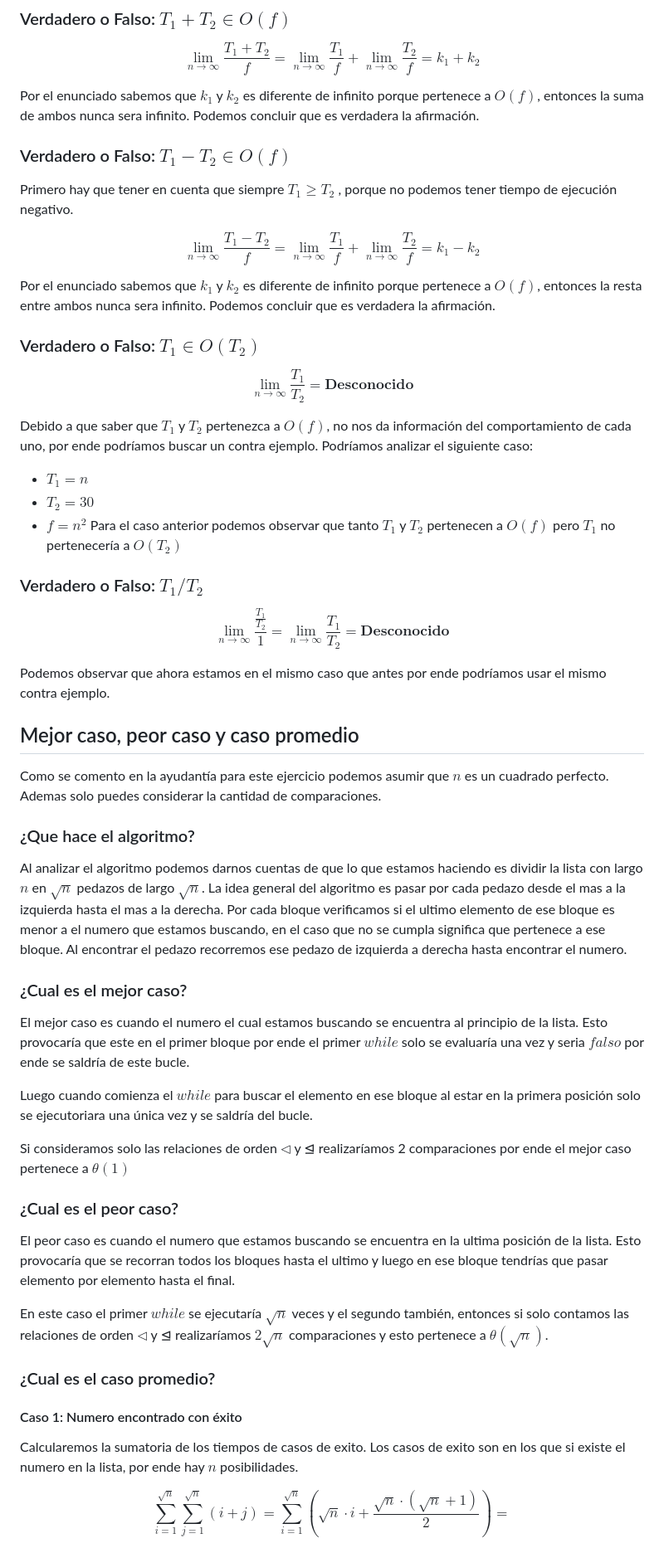
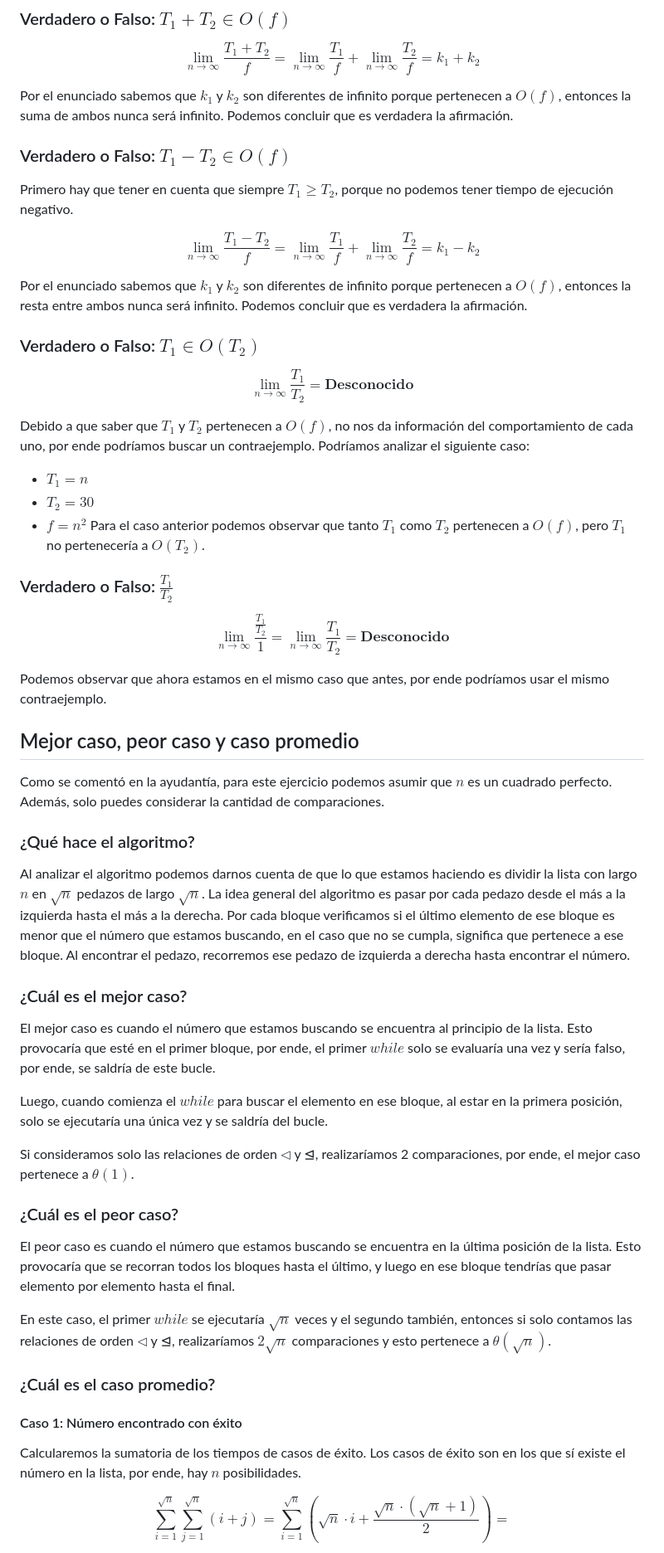
Before and after one commit to CharlesLakes/algortimos-y-complejidad, a Markdown page: Ayudantia 1/pauta.md, the part around the change printed below. Shown: that part at 83% size. Drawn GitHub-style.

```diff
--- a/Ayudantia 1/pauta.md
+++ b/Ayudantia 1/pauta.md
@@ -108,10 +106,11 @@ $$
 k_1 +k_2
 $$
 
-Por el enunciado sabemos que $k_1$ y $k_2$ es diferente de infinito porque pertenece a $O(f)$, entonces la suma de ambos nunca sera infinito. Podemos concluir que es verdadera la afirmación.
+Por el enunciado sabemos que $k_1$ y $k_2$ son diferentes de infinito porque pertenecen a $O(f)$, entonces la suma de ambos nunca será infinito. Podemos concluir que es verdadera la afirmación.
 
 ### Verdadero o Falso: $T_1 - T_2 \in O(f)$
-Primero hay que tener en cuenta que siempre $T_1 \geq T_2$ , porque no podemos tener tiempo de ejecución negativo.
+
+Primero hay que tener en cuenta que siempre $T_1 \geq T_2$, porque no podemos tener tiempo de ejecución negativo.
 
 $$
 \lim_{n \to \infty} \frac{T_1 - T_2}{f} =
@@ -119,54 +118,56 @@ $$
 k_1 - k_2
 $$
 
-Por el enunciado sabemos que $k_1$ y $k_2$ es diferente de infinito porque pertenece a $O(f)$, entonces la resta entre ambos nunca sera infinito. Podemos concluir que es verdadera la afirmación.
+Por el enunciado sabemos que $k_1$ y $k_2$ son diferentes de infinito porque pertenecen a $O(f)$, entonces la resta entre ambos nunca será infinito. Podemos concluir que es verdadera la afirmación.
+
 ### Verdadero o Falso: $T_1 \in O(T_2)$
 
 $$
 \lim_{n \to \infty} \frac{T_1}{T_2} = \textbf{Desconocido}
 $$
 
-Debido a que saber que $T_1$ y $T_2$ pertenezca a $O(f)$, no nos da información del comportamiento de cada uno, por ende podríamos buscar un contra ejemplo.
+Debido a que saber que $T_1$ y $T_2$ pertenecen a $O(f)$, no nos da información del comportamiento de cada uno, por ende podríamos buscar un contraejemplo.
 Podríamos analizar el siguiente caso:
 * $T_1 = n$
 * $T_2 = 30$
 * $f = n^2$
-Para el caso anterior podemos observar que tanto $T_1$ y $T_2$ pertenecen a $O(f)$ pero $T_1$ no pertenecería a $O(T_2)$
+Para el caso anterior podemos observar que tanto $T_1$ como $T_2$ pertenecen a $O(f)$, pero $T_1$ no pertenecería a $O(T_2)$.
 
-### Verdadero o Falso: $T_1/T_2$
+### Verdadero o Falso: $\frac{T_1}{T_2}$
 
 $$
 \lim_{n \to \infty} \frac{\frac{T_1}{T_2}}{1} =
 \lim_{n \to \infty} \frac{T_1}{T_2} = \textbf{Desconocido}
 $$
 
-Podemos observar que ahora estamos en el mismo caso que antes por ende podríamos usar el mismo contra ejemplo.
+Podemos observar que ahora estamos en el mismo caso que antes, por ende podríamos usar el mismo contraejemplo.
 
 ## Mejor caso, peor caso y caso promedio
-Como se comento en la ayudantía para este ejercicio podemos asumir que $n$ es un cuadrado perfecto. Ademas solo puedes considerar la cantidad de comparaciones.
+Como se comentó en la ayudantía, para este ejercicio podemos asumir que $n$ es un cuadrado perfecto. Además, solo puedes considerar la cantidad de comparaciones.
 
-### ¿Que hace el algoritmo?
+### ¿Qué hace el algoritmo?
 
-Al analizar el algoritmo podemos darnos cuentas de que lo que estamos haciendo es dividir la lista con largo $n$ en $\sqrt{n}$ pedazos de largo $\sqrt{n}$. La idea general del algoritmo es pasar por cada pedazo desde el mas a la izquierda hasta el mas a la derecha. Por cada bloque verificamos si el ultimo elemento de ese bloque es menor  a el numero que estamos buscando, en el caso que no se cumpla significa que pertenece a ese bloque. Al encontrar el pedazo recorremos ese pedazo de izquierda a derecha hasta encontrar el numero.
+Al analizar el algoritmo podemos darnos cuenta de que lo que estamos haciendo es dividir la lista con largo $n$ en $\sqrt{n}$ pedazos de largo $\sqrt{n}$. La idea general del algoritmo es pasar por cada pedazo desde el más a la izquierda hasta el más a la derecha. Por cada bloque verificamos si el último elemento de ese bloque es menor que el número que estamos buscando, en el caso que no se cumpla, significa que pertenece a ese bloque. Al encontrar el pedazo, recorremos ese pedazo de izquierda a derecha hasta encontrar el número.
 
-### ¿Cual es el mejor caso?
+### ¿Cuál es el mejor caso?
 
-El mejor caso es cuando el numero el cual estamos buscando se encuentra al principio de la lista. Esto provocaría que este en el primer bloque por ende el primer $while$ solo se evaluaría una vez y seria $falso$ por ende se saldría de este bucle.
+El mejor caso es cuando el número que estamos buscando se encuentra al principio de la lista. Esto provocaría que esté en el primer bloque, por ende, el primer $while$ solo se evaluaría una vez y sería falso, por ende, se saldría de este bucle.
 
-Luego cuando comienza el $while$ para buscar el elemento en ese bloque al estar en la primera posición solo se ejecutoriara una única vez y se saldría del bucle.
+Luego, cuando comienza el $while$ para buscar el elemento en ese bloque, al estar en la primera posición, solo se ejecutaría una única vez y se saldría del bucle.
 
-Si consideramos solo las relaciones de orden $\triangleleft$ y ⊴ realizaríamos 2 comparaciones por ende el mejor caso pertenece a $\theta (1)$
+Si consideramos solo las relaciones de orden $\triangleleft$ y ⊴, realizaríamos 2 comparaciones, por ende, el mejor caso pertenece a $\theta(1)$.
 
-### ¿Cual es el peor caso?
-El peor caso es cuando el numero que estamos buscando se encuentra en la ultima posición de la lista. Esto provocaría que se recorran todos los bloques hasta el ultimo y luego en ese bloque tendrías que pasar elemento por elemento hasta el final.
+### ¿Cuál es el peor caso?
 
-En este caso el primer $while$ se ejecutaría $\sqrt{n}$ veces y el segundo también, entonces si solo contamos las relaciones de orden  $\triangleleft$ y ⊴ realizaríamos $2\sqrt{n}$ comparaciones y esto pertenece a $\theta (\sqrt{n})$.
+El peor caso es cuando el número que estamos buscando se encuentra en la última posición de la lista. Esto provocaría que se recorran todos los bloques hasta el último, y luego en ese bloque tendrías que pasar elemento por elemento hasta el final.
 
-### ¿Cual es el caso promedio?
+En este caso, el primer $while$ se ejecutaría $\sqrt{n}$ veces y el segundo también, entonces si solo contamos las relaciones de orden  $\triangleleft$ y ⊴, realizaríamos $2\sqrt{n}$ comparaciones y esto pertenece a $\theta(\sqrt{n})$.
 
-#### Caso 1: Numero encontrado con éxito
-Calcularemos la sumatoria de los tiempos de casos de exito.
-Los casos de exito son en los que si existe el numero en la lista, por ende hay $n$ posibilidades.
+### ¿Cuál es el caso promedio?
+
+#### Caso 1: Número encontrado con éxito
+Calcularemos la sumatoria de los tiempos de casos de éxito.
+Los casos de éxito son en los que sí existe el número en la lista, por ende, hay $n$ posibilidades.
 
 $$
 \sum_{i = 1}^{\sqrt{n}}
```
Also changed, not shown: other parts of Ayudantia 1/pauta.md (+28 -30 lines).
